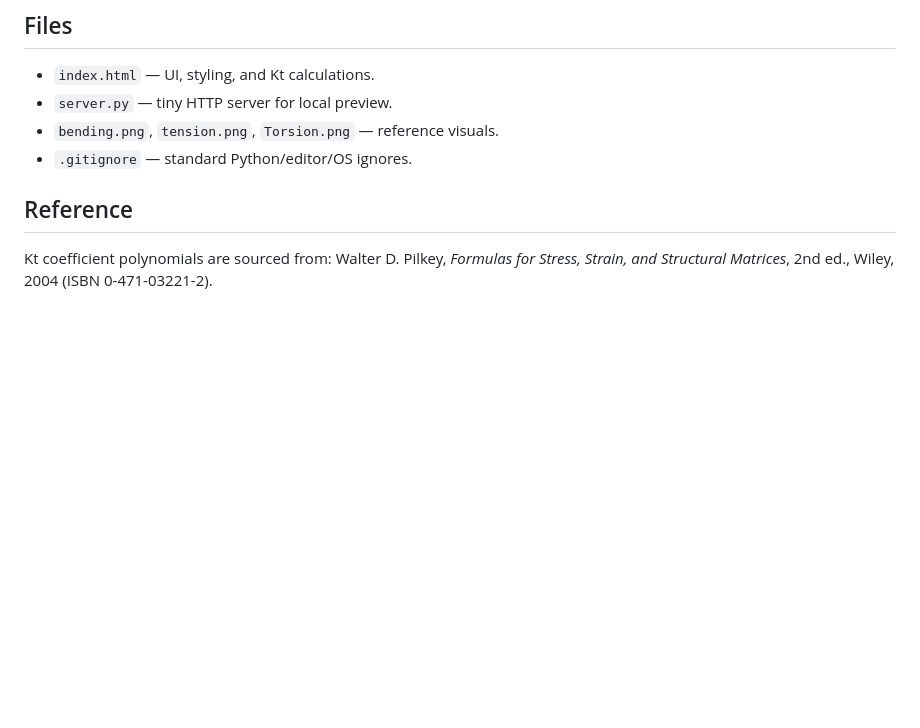
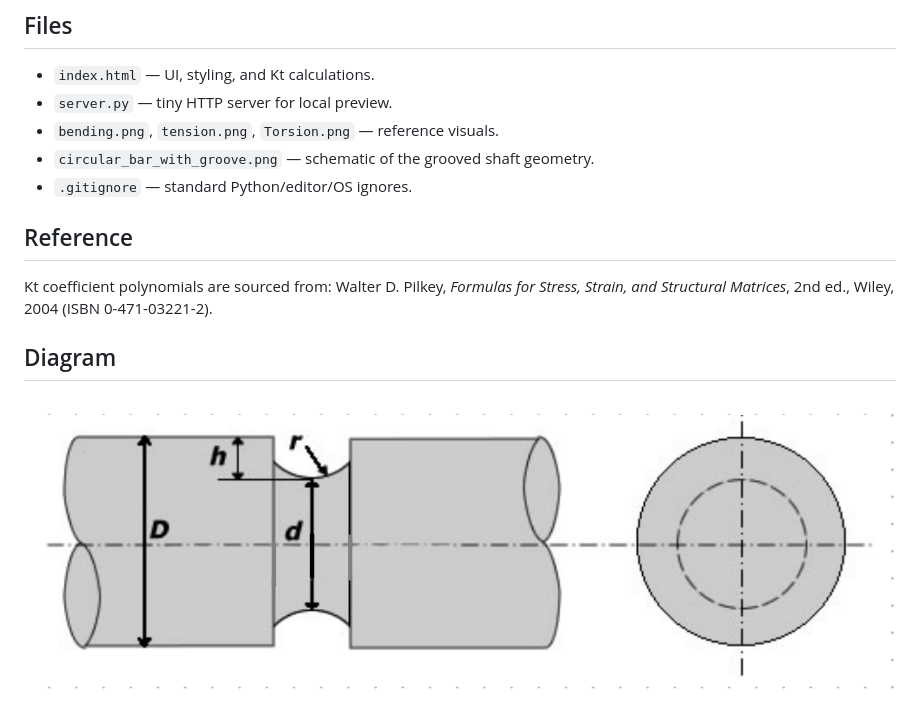
Before and after one commit to GWB2025/Stress-Concentration-Factors, a Markdown page: README.md, the part around the change. GitHub-like rendering; pictures changed too: circular_bar_with_groove.png (added); blank space fills up the shorter version.

Commit message:
Add grooved shaft diagram to README

```diff
--- a/README.md
+++ b/README.md
@@ -29,8 +29,13 @@ The app is static (`index.html`, images) and requires no build step.
 - `index.html` — UI, styling, and Kt calculations.
 - `server.py` — tiny HTTP server for local preview.
 - `bending.png`, `tension.png`, `Torsion.png` — reference visuals.
+- `circular_bar_with_groove.png` — schematic of the grooved shaft geometry.
 - `.gitignore` — standard Python/editor/OS ignores.
 
 ## Reference
 
 Kt coefficient polynomials are sourced from: Walter D. Pilkey, *Formulas for Stress, Strain, and Structural Matrices*, 2nd ed., Wiley, 2004 (ISBN 0-471-03221-2).
+
+## Diagram
+
+![U-groove shaft schematic](circular_bar_with_groove.png)
```
